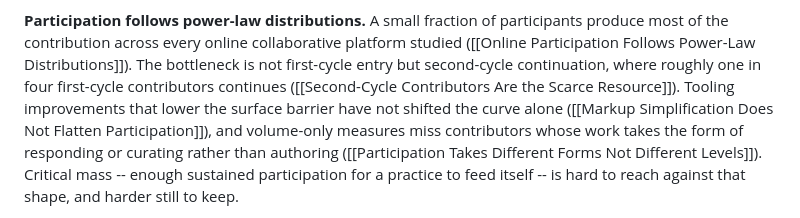
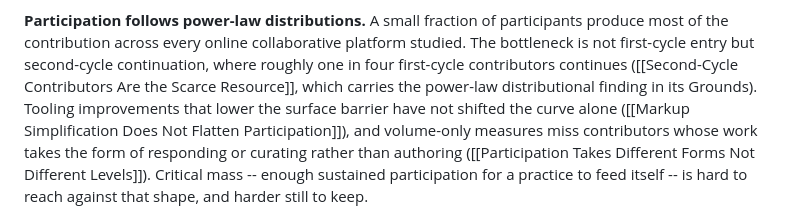
Before and after one commit to ChristopherA/DeepContext.com, a Markdown page: landing.md, the part around the change. GitHub-like rendering.

Commit message:
Update landing page for absorbed Power-Law Observation
The landing page's participation-dynamics paragraph referenced the now-absorbed Online Participation Follows Power-Law Distributions. The power-law distributional finding now lives in Second-Cycle Contributors Are the Scarce Resource's Grounds; the paragraph cites the absorbing Observation and notes it carries the distributional finding. The substantive claim the paragraph makes is unchanged.

Signed-off-by: Christopher Allen <ChristopherA@LifeWithAlacrity.com>

```diff
--- a/landing.md
+++ b/landing.md
@@ -91,11 +91,11 @@ still ([[Consensus Creates Priesthoods]]).
 
 **Participation follows power-law distributions.** A small fraction of
 participants produce most of the contribution across every online
-collaborative platform studied
-([[Online Participation Follows Power-Law Distributions]]). The bottleneck
-is not first-cycle entry but second-cycle continuation, where roughly one
-in four first-cycle contributors continues
-([[Second-Cycle Contributors Are the Scarce Resource]]). Tooling
+collaborative platform studied. The bottleneck is not first-cycle entry
+but second-cycle continuation, where roughly one in four first-cycle
+contributors continues
+([[Second-Cycle Contributors Are the Scarce Resource]], which carries
+the power-law distributional finding in its Grounds). Tooling
 improvements that lower the surface barrier have not shifted the curve
 alone ([[Markup Simplification Does Not Flatten Participation]]), and
 volume-only measures miss contributors whose work takes the form of
```
